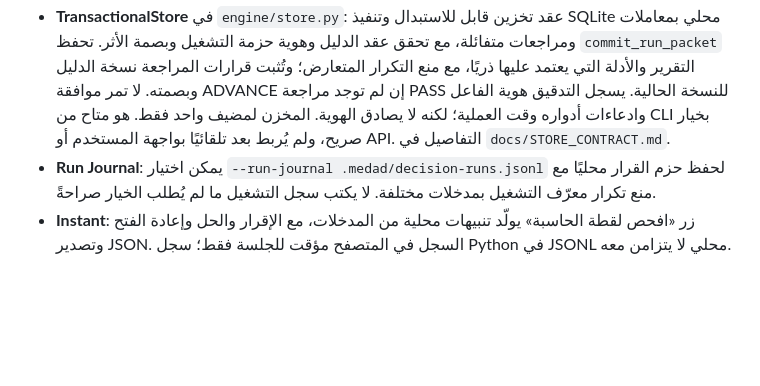
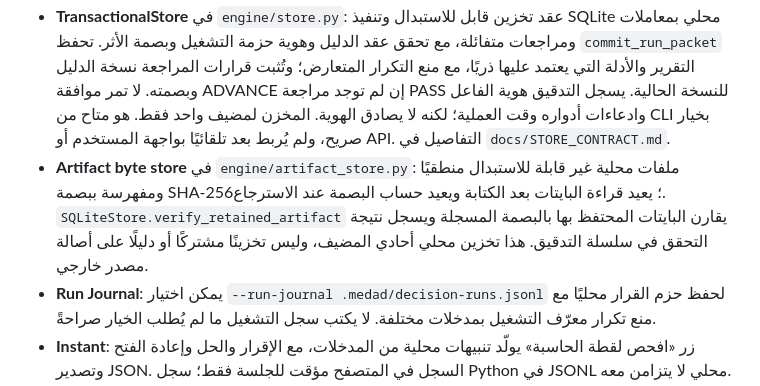
Before and after one commit to Loofy147/Medad, a Markdown page: README.md, the part around the change. Drawn GitHub-style; blank space fills up the shorter version.

Commit message:
docs: document retained artifact byte verification

```diff
--- a/README.md
+++ b/README.md
@@ -46,6 +46,7 @@
 - **Sensitivity Engine**: تغييرات أحادية العامل وحدود تعادل داخل نطاق محدد؛ لا تنتج احتمالات أو تحسن درجة الأدلة.
 - **Decision Workflow**: `python cli.py workflow --input decision-run.json` ينتج حزمة تحليل تربط المحركات. يتطلب المدخلات الجوهرية وإصدار الشفرة صراحةً، ويمنع الانتقال عند نقص الأدلة أو البوابات أو الادعاءات الحرجة؛ لا يمنح إذنًا بالإنفاق. يمكن اختياريًا إضافة `--store-db .medad/medad.sqlite3` لحفظ الحزمة وأدلتها في SQLite ضمن معاملة واحدة.
 - **TransactionalStore** في `engine/store.py`: عقد تخزين قابل للاستبدال وتنفيذ SQLite محلي بمعاملات ومراجعات متفائلة، مع تحقق عقد الدليل وهوية حزمة التشغيل وبصمة الأثر. تحفظ `commit_run_packet` التقرير والأدلة التي يعتمد عليها ذريًا، مع منع التكرار المتعارض؛ وتُثبت قرارات المراجعة نسخة الدليل وبصمته. لا تمر موافقة ADVANCE إن لم توجد مراجعة PASS للنسخة الحالية. يسجل التدقيق هوية الفاعل وادعاءات أدواره وقت العملية؛ لكنه لا يصادق الهوية. المخزن لمضيف واحد فقط. هو متاح من CLI بخيار صريح، ولم يُربط بعد تلقائيًا بواجهة المستخدم أو API. التفاصيل في `docs/STORE_CONTRACT.md`.
+- **Artifact byte store** في `engine/artifact_store.py`: ملفات محلية غير قابلة للاستبدال منطقيًا ومفهرسة ببصمة SHA-256؛ يعيد قراءة البايتات بعد الكتابة ويعيد حساب البصمة عند الاسترجاع. `SQLiteStore.verify_retained_artifact` يقارن البايتات المحتفظ بها بالبصمة المسجلة ويسجل نتيجة التحقق في سلسلة التدقيق. هذا تخزين محلي أحادي المضيف، وليس تخزينًا مشتركًا أو دليلًا على أصالة مصدر خارجي.
 - **Run Journal**: يمكن اختيار `--run-journal .medad/decision-runs.jsonl` لحفظ حزم القرار محليًا مع منع تكرار معرّف التشغيل بمدخلات مختلفة. لا يكتب سجل التشغيل ما لم يُطلب الخيار صراحةً.
 - **Instant**: زر «افحص لقطة الحاسبة» يولّد تنبيهات محلية من المدخلات، مع الإقرار والحل وإعادة الفتح وتصدير JSON. السجل في المتصفح مؤقت للجلسة فقط؛ سجل Python في JSONL محلي لا يتزامن معه.
 - **حدود حالية**: لا توجد خدمة قاعدة بيانات مشتركة أو موفر مصادقة موثوق موصول أو عزل مستأجرين أو مزامنة أحداث، ولا تكاملات حيّة مع الموردين/التوصيل/الإعلانات أو نشر إنتاجي. خيار `--store-db` محلي فقط؛ وهوية CLI تجريبية غير مصادق عليها ولا تصلح كحد صلاحيات عن بُعد. لا تُوصف أحداث Instant الحالية بأنها تغيّرات سوق حية.
```
